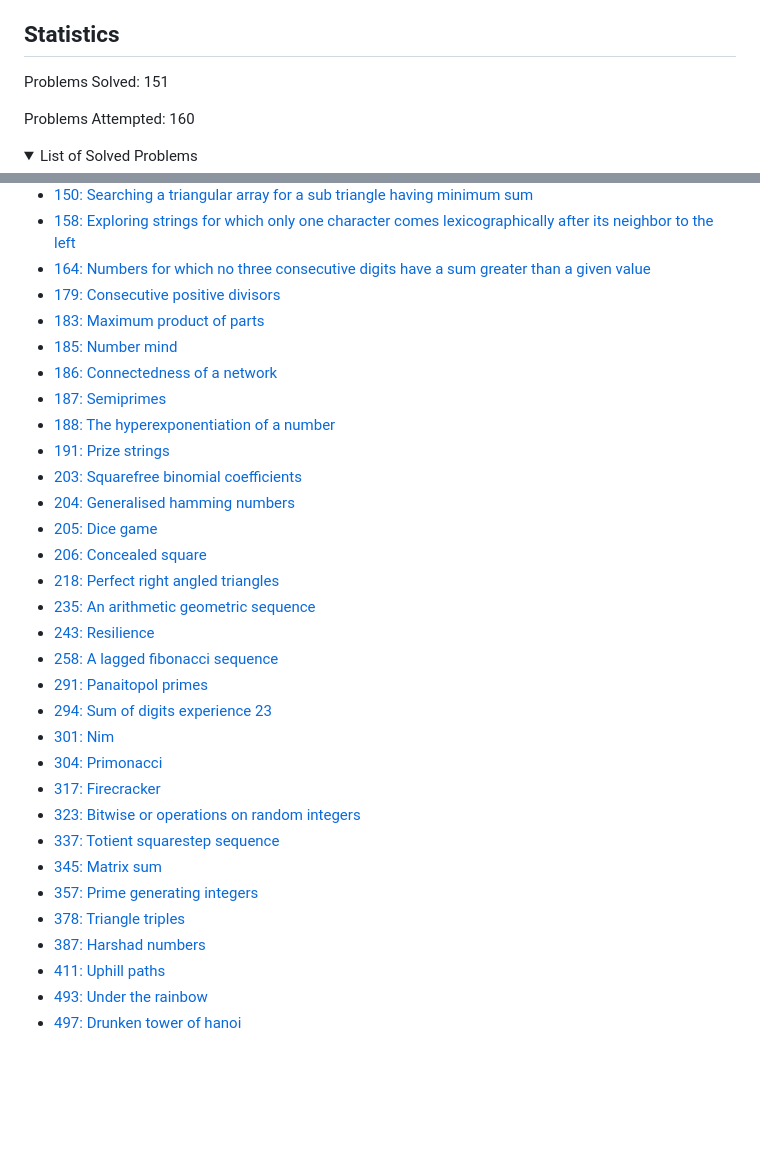
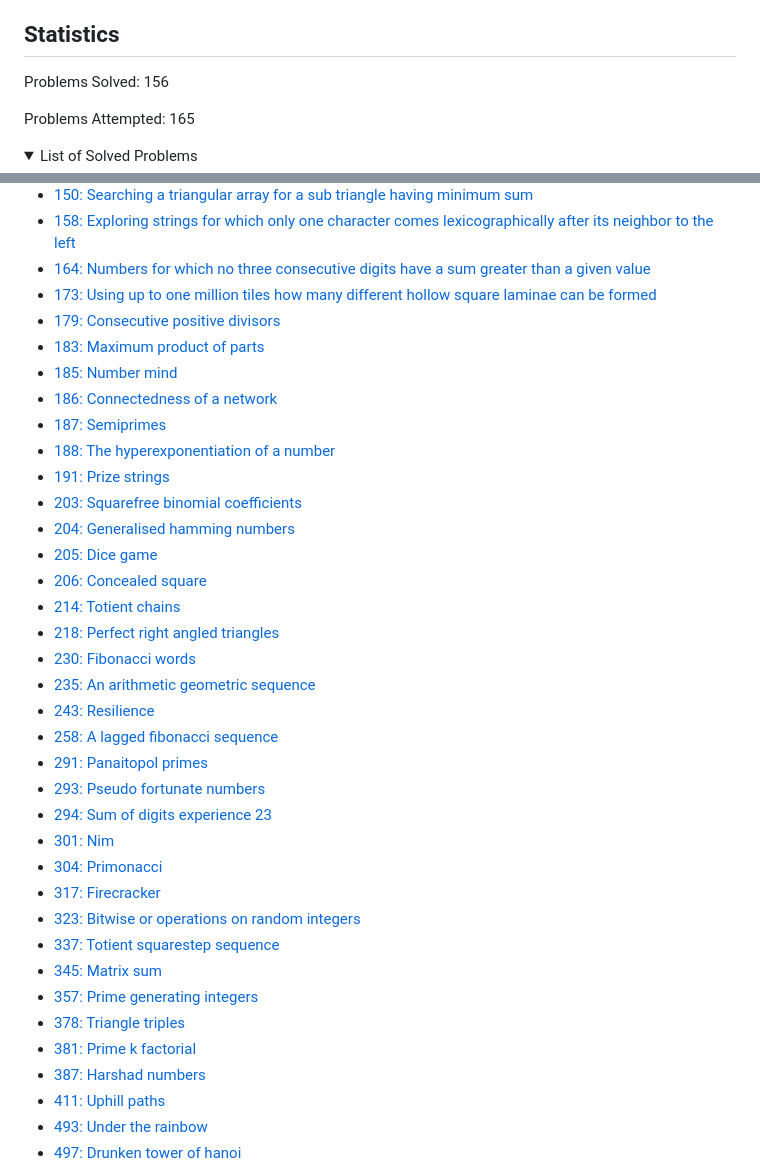
Before and after one commit to dmiao623/project-euler, a Markdown page: README.md, 2 parts joined by grey strips. Rendered like a GitHub page; folded sections open; blank space fills up the shorter version.

```diff
--- a/README.md
+++ b/README.md
@@ -16,9 +16,9 @@ I use a 2019 16-inch MacBook with a 2.6 GHz 6-Core Intel Core i7. Python codes a
 ## Statistics
 
 
-Problems Solved: 151
+Problems Solved: 156
 
-Problems Attempted: 160
+Problems Attempted: 165
 
 <details><summary>List of Solved Problems</summary>
 
@@ -137,6 +137,7 @@ Problems Attempted: 160
 - [150: Searching a triangular array for a sub triangle having minimum sum](problems/0150-searching-a-triangular-array-for-a-sub-triangle-having-minimum-sum)
 - [158: Exploring strings for which only one character comes lexicographically after its neighbor to the left](problems/0158-exploring-strings-for-which-only-one-character-comes-lexicographically-after-its-neighbor-to-the-left)
 - [164: Numbers for which no three consecutive digits have a sum greater than a given value](problems/0164-numbers-for-which-no-three-consecutive-digits-have-a-sum-greater-than-a-given-value)
+- [173: Using up to one million tiles how many different hollow square laminae can be formed](problems/0173-using-up-to-one-million-tiles-how-many-different-hollow-square-laminae-can-be-formed)
 - [179: Consecutive positive divisors](problems/0179-consecutive-positive-divisors)
 - [183: Maximum product of parts](problems/0183-maximum-product-of-parts)
 - [185: Number mind](problems/0185-number-mind)
@@ -148,11 +149,14 @@ Problems Attempted: 160
 - [204: Generalised hamming numbers](problems/0204-generalised-hamming-numbers)
 - [205: Dice game](problems/0205-dice-game)
 - [206: Concealed square](problems/0206-concealed-square)
+- [214: Totient chains](problems/0214-totient-chains)
 - [218: Perfect right angled triangles](problems/0218-perfect-right-angled-triangles)
+- [230: Fibonacci words](problems/0230-fibonacci-words)
 - [235: An arithmetic geometric sequence](problems/0235-an-arithmetic-geometric-sequence)
 - [243: Resilience](problems/0243-resilience)
 - [258: A lagged fibonacci sequence](problems/0258-a-lagged-fibonacci-sequence)
 - [291: Panaitopol primes](problems/0291-panaitopol-primes)
+- [293: Pseudo fortunate numbers](problems/0293-pseudo-fortunate-numbers)
 - [294: Sum of digits experience 23](problems/0294-sum-of-digits-experience-23)
 - [301: Nim](problems/0301-nim)
 - [304: Primonacci](problems/0304-primonacci)
@@ -162,6 +166,7 @@ Problems Attempted: 160
 - [345: Matrix sum](problems/0345-matrix-sum)
 - [357: Prime generating integers](problems/0357-prime-generating-integers)
 - [378: Triangle triples](problems/0378-triangle-triples)
+- [381: Prime k factorial](problems/0381-prime-k-factorial)
 - [387: Harshad numbers](problems/0387-harshad-numbers)
 - [411: Uphill paths](problems/0411-uphill-paths)
 - [493: Under the rainbow](problems/0493-under-the-rainbow)
```
Also changed, not shown: other parts of README.md (+5 -5 lines).
